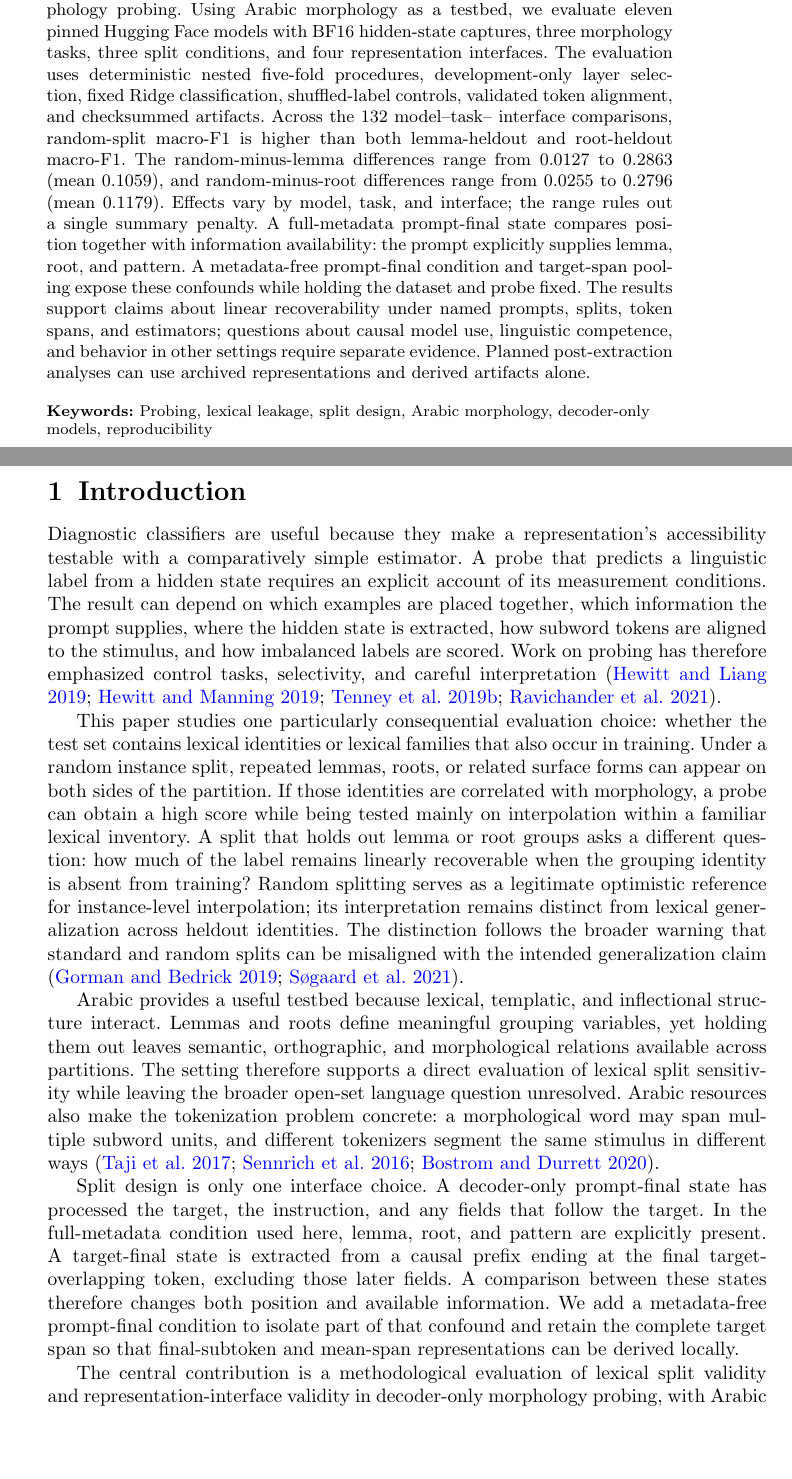
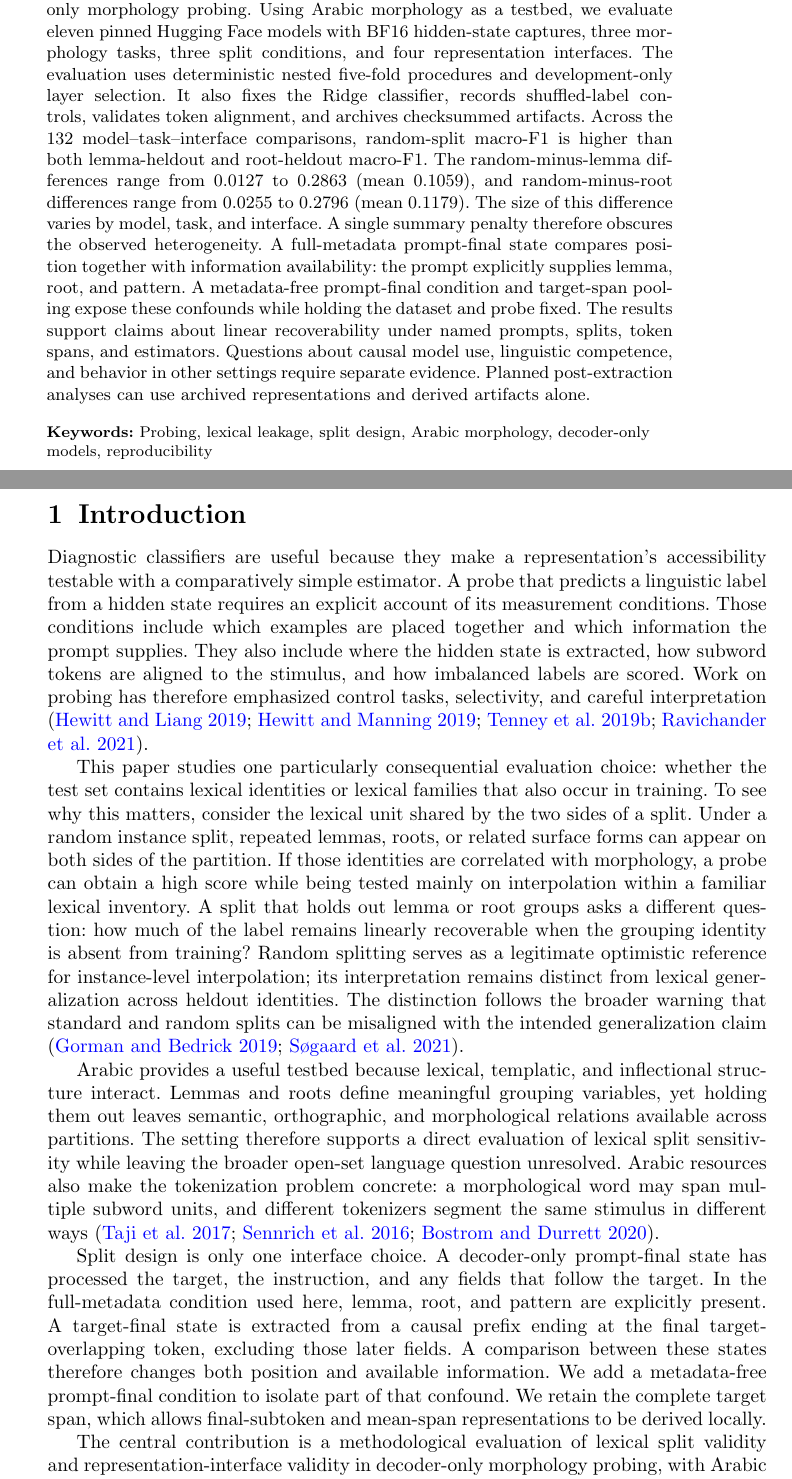
Before and after one commit to voidwest/arabic-morphology-probing-lre, a LaTeX paper (paper/paper1_lre_revision/main.tex): two parts of pages 1 and 2 of 24, joined at a grey line, cut so that both start at the same text, the shorter picture padded with empty space. Compiled offline with pdfLaTeX.

Commit message:
Lightly revise abstract and introduction prose

```diff
--- a/paper/paper1_lre_revision/main.tex
+++ b/paper/paper1_lre_revision/main.tex
@@ -37,20 +37,21 @@ split design and representation-interface design as measurement choices in
 decoder-only morphology probing. Using Arabic morphology as a testbed, we
 evaluate eleven pinned Hugging Face models with BF16 hidden-state captures,
 three morphology tasks, three split conditions, and four representation
-interfaces. The evaluation uses deterministic nested five-fold procedures,
-development-only layer selection, fixed Ridge classification, shuffled-label
-controls, validated token alignment, and checksummed artifacts. Across the 132 model--task--
-interface comparisons, random-split macro-F1 is higher than both lemma-heldout
-and root-heldout macro-F1. The random-minus-lemma differences range from
+interfaces. The evaluation uses deterministic nested five-fold procedures and
+development-only layer selection. It also fixes the Ridge classifier, records
+shuffled-label controls, validates token alignment, and archives checksummed
+artifacts. Across the 132 model--task--interface comparisons, random-split
+macro-F1 is higher than both lemma-heldout and root-heldout macro-F1. The random-minus-lemma differences range from
 0.0127 to 0.2863 (mean 0.1059), and random-minus-root differences range from
-0.0255 to 0.2796 (mean 0.1179). Effects vary by model, task, and interface;
-the range rules out a single summary penalty. A full-metadata prompt-final
+0.0255 to 0.2796 (mean 0.1179). The size of this difference varies by model,
+task, and interface. A single summary penalty therefore obscures the observed
+heterogeneity. A full-metadata prompt-final
 state compares position together with information availability: the prompt
-explicitly supplies lemma, root, and pattern. A
-metadata-free prompt-final condition and target-span pooling expose these
+explicitly supplies lemma, root, and pattern. A metadata-free prompt-final
+condition and target-span pooling expose these
 confounds while holding the dataset and probe fixed. The results support
 claims about linear recoverability under named prompts, splits, token spans,
-and estimators; questions about causal model use, linguistic competence, and
+and estimators. Questions about causal model use, linguistic competence, and
 behavior in other settings require separate evidence. Planned
 post-extraction analyses can use archived representations and derived artifacts
 alone.
@@ -66,8 +67,8 @@ decoder-only models, reproducibility}
 Diagnostic classifiers are useful because they make a representation's
 accessibility testable with a comparatively simple estimator. A probe that
 predicts a linguistic label from a hidden state requires an explicit account
-of its measurement conditions. The result can depend on
-which examples are placed together, which information the prompt supplies,
+of its measurement conditions. Those conditions include which examples are
+placed together and which information the prompt supplies. They also include
 where the hidden state is extracted, how subword tokens are aligned to the
 stimulus, and how imbalanced labels are scored. Work on probing has therefore
 emphasized control tasks, selectivity, and careful interpretation
@@ -76,7 +77,8 @@ ravichander-etal-2021}.
 
 This paper studies one particularly consequential evaluation choice: whether
 the test set contains lexical identities or lexical families that also occur
-in training. Under a random instance split, repeated lemmas, roots, or related
+in training. To see why this matters, consider the lexical unit shared by the
+two sides of a split. Under a random instance split, repeated lemmas, roots, or related
 surface forms can appear on both sides of the partition. If those identities
 are correlated with morphology, a probe can obtain a high score while being
 tested mainly on interpolation within a familiar lexical inventory. A split
@@ -104,10 +106,10 @@ has processed the target, the instruction, and any fields that follow the
 target. In the full-metadata condition used here, lemma, root, and pattern are
 explicitly present. A target-final state is extracted from a causal prefix
 ending at the final target-overlapping token, excluding those later fields. A
-comparison between these states therefore changes
-both position and available information. We add a metadata-free prompt-final
-condition to isolate part of that confound and retain the complete target span
-so that final-subtoken and mean-span representations can be derived locally.
+comparison between these states therefore changes both position and available
+information. We add a metadata-free prompt-final condition to isolate part of
+that confound. We retain the complete target span, which allows
+final-subtoken and mean-span representations to be derived locally.
 
 The central contribution is a methodological evaluation of lexical split
 validity and representation-interface validity in decoder-only morphology
```
Also changed, not shown: paper/paper1_lre_revision/main.pdf, 1 other file.
